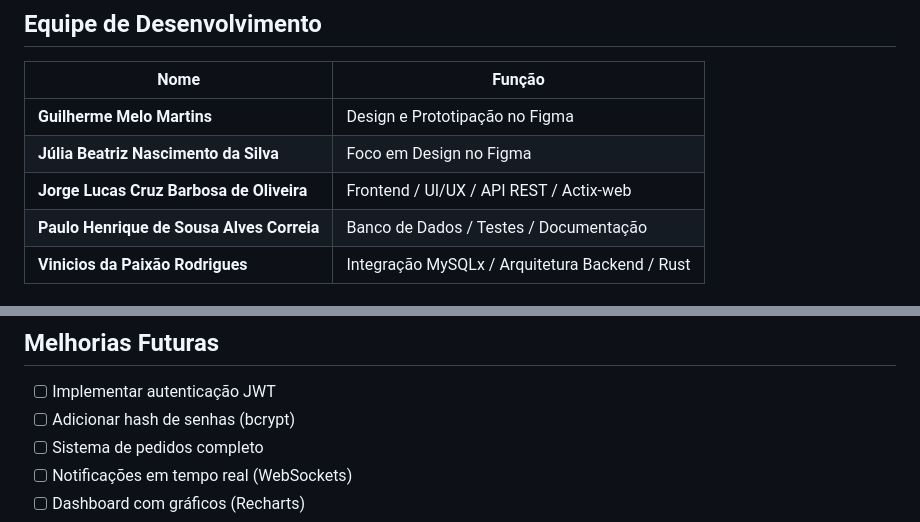
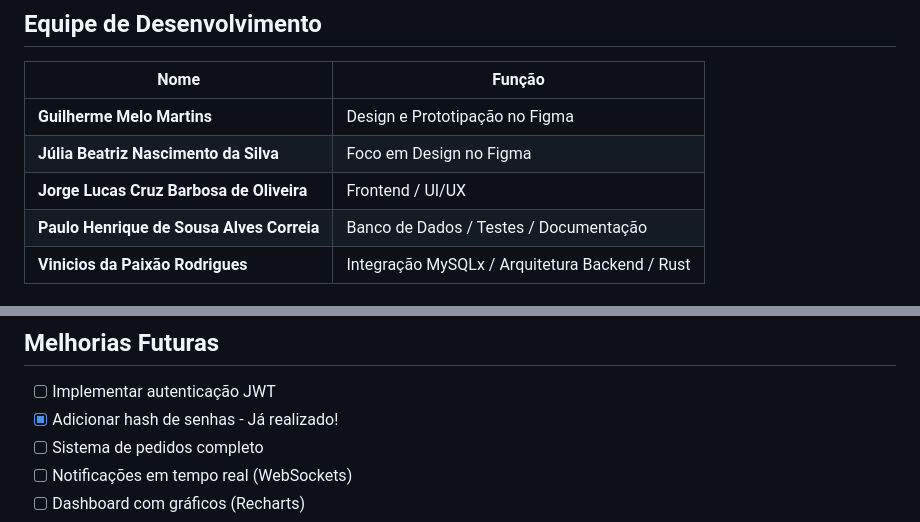
Before and after one commit to ViniciosdaPaixaoRodrigues/Projeto---Feedoo, a Markdown page: README.md, 2 parts joined by grey strips. GitHub-like rendering.

```diff
--- a/README.md
+++ b/README.md
@@ -23,6 +23,6 @@ Criar um sistema web completo que permita:
 |------|--------|
 | **Guilherme Melo Martins** | Design e Prototipação no Figma |
 | **Júlia Beatriz Nascimento da Silva** | Foco em Design no Figma |
-| **Jorge Lucas Cruz Barbosa de Oliveira** | Frontend / UI/UX / API REST / Actix-web |
+| **Jorge Lucas Cruz Barbosa de Oliveira** | Frontend / UI/UX |
 | **Paulo Henrique de Sousa Alves Correia** | Banco de Dados / Testes / Documentação |
 | **Vinicios da Paixão Rodrigues** | Integração MySQLx / Arquitetura Backend / Rust|
@@ -325,7 +328,7 @@ curl -X POST http://localhost:3001/api/empresas/1/lojas \
 ## Melhorias Futuras
 
 - [ ] Implementar autenticação JWT
-- [ ] Adicionar hash de senhas (bcrypt)
+- [X] Adicionar hash de senhas - Já realizado!
 - [ ] Sistema de pedidos completo
 - [ ] Notificações em tempo real (WebSockets)
 - [ ] Dashboard com gráficos (Recharts)
```
Also changed, not shown: other parts of README.md (+4 -1 lines).
